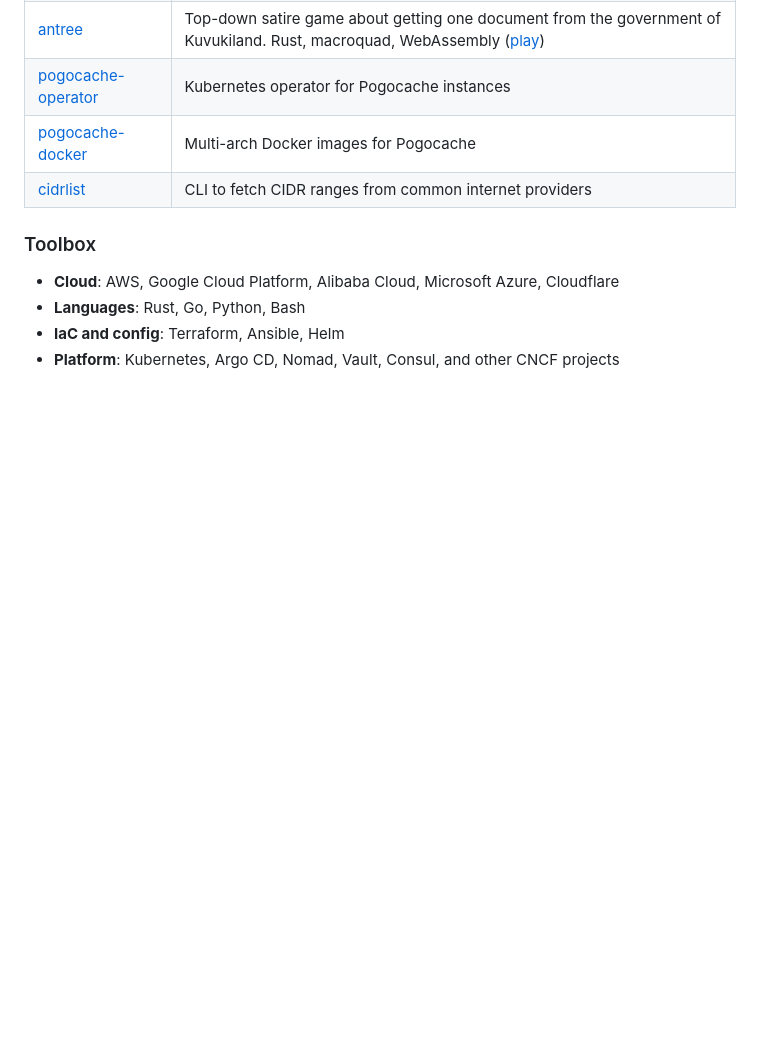
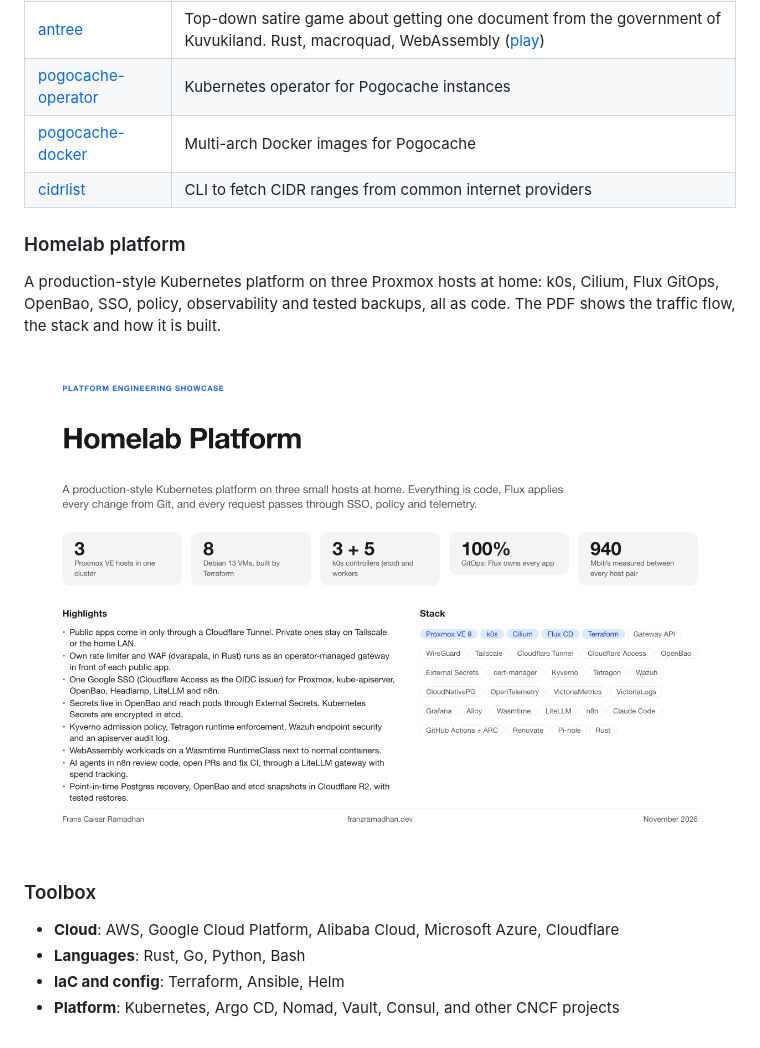
Before and after one commit to franzramadhan/franzramadhan, a Markdown page: README.md, the part around the change. GitHub-like rendering; pictures changed too: assets/homelab-platform.png (added); blank space fills up the shorter version.

Commit message:
docs: add homelab platform showcase

```diff
--- a/README.md
+++ b/README.md
@@ -29,6 +29,14 @@ along the way.
 | [pogocache-docker](https://github.com/franirafa/pogocache-docker) | Multi-arch Docker images for Pogocache |
 | [cidrlist](https://github.com/franzramadhan/cidrlist) | CLI to fetch CIDR ranges from common internet providers |
 
+### Homelab platform
+
+A production-style Kubernetes platform on three Proxmox hosts at home: k0s, Cilium, Flux GitOps,
+OpenBao, SSO, policy, observability and tested backups, all as code. The PDF shows the traffic flow,
+the stack and how it is built.
+
+[![Homelab platform overview](assets/homelab-platform.png)](assets/homelab-platform.pdf)
+
 ### Toolbox
 
 - **Cloud**: AWS, Google Cloud Platform, Alibaba Cloud, Microsoft Azure, Cloudflare
```
Also changed, not shown: 1 other file.
